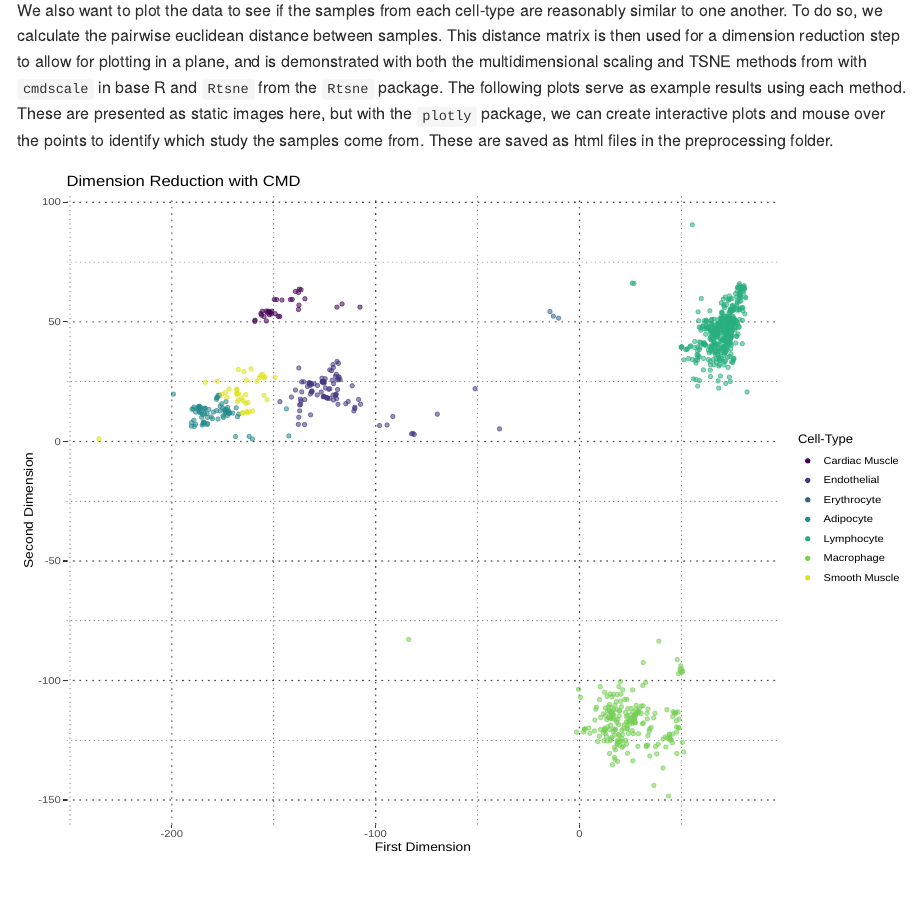
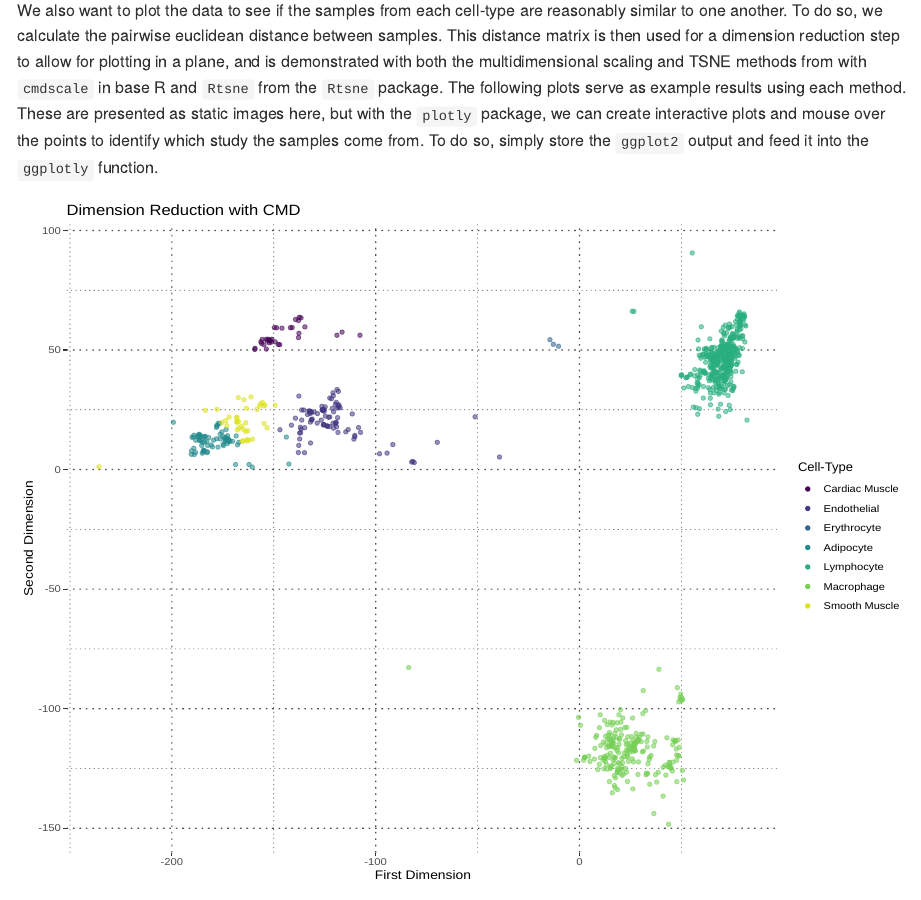
Before and after one commit to zachbrehm/celltypes, an R Markdown document (README.Rmd): the page in a window 1100 px wide, from 1220 px down. Rendered offline with R 4.5, knitr and Pandoc, with nearby package versions.

Commit message:
Update README
Update README to reflect previous commit.

```diff
--- a/README.Rmd
+++ b/README.Rmd
@@ -32,7 +32,7 @@ All data used for this example was obtained with [recount3](https://bioconductor
 
 This folder contains scripts to batch correct the reference data and reduce the dimensions of these data for plotting. Since our reference data are from numerous different experiments, this step estimates and removes technical variation so we can better represent the underlying biology that we wish to estimate. The batch correction step is performed with `RUVr` from the [RUVSeq](https://bioconductor.org/packages/release/bioc/html/RUVSeq.html) package. This script takes in the reference data that was acquired with `recount` and outputs a batch corrected version of the summarized experiment object.
 
-We also want to plot the data to see if the samples from each cell-type are reasonably similar to one another. To do so, we calculate the pairwise euclidean distance between samples. This distance matrix is then used for a dimension reduction step to allow for plotting in a plane, and is demonstrated with both the multidimensional scaling and TSNE methods from with `cmdscale` in base R and `Rtsne` from the `Rtsne` package. The following plots serve as example results using each method. These are presented as static images here, but with the `plotly` package, we can create interactive plots and mouse over the points to identify which study the samples come from. These are saved as html files in the preprocessing folder.
+We also want to plot the data to see if the samples from each cell-type are reasonably similar to one another. To do so, we calculate the pairwise euclidean distance between samples. This distance matrix is then used for a dimension reduction step to allow for plotting in a plane, and is demonstrated with both the multidimensional scaling and TSNE methods from with `cmdscale` in base R and `Rtsne` from the `Rtsne` package. The following plots serve as example results using each method. These are presented as static images here, but with the `plotly` package, we can create interactive plots and mouse over the points to identify which study the samples come from. To do so, simply store the `ggplot2` output and feed it into the `ggplotly` function.
 
 ![](images/gg_cmd.svg)
 
```
